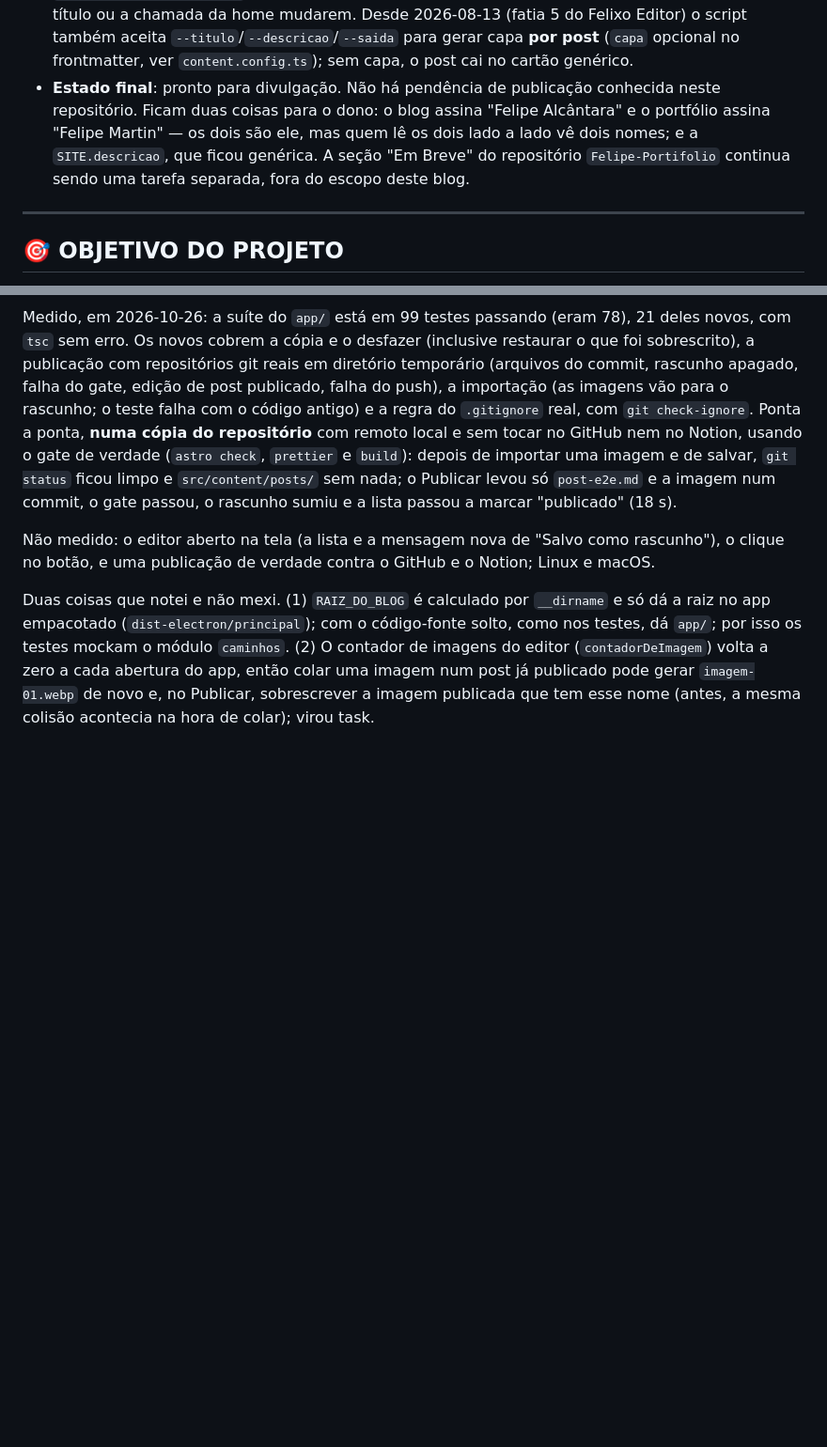
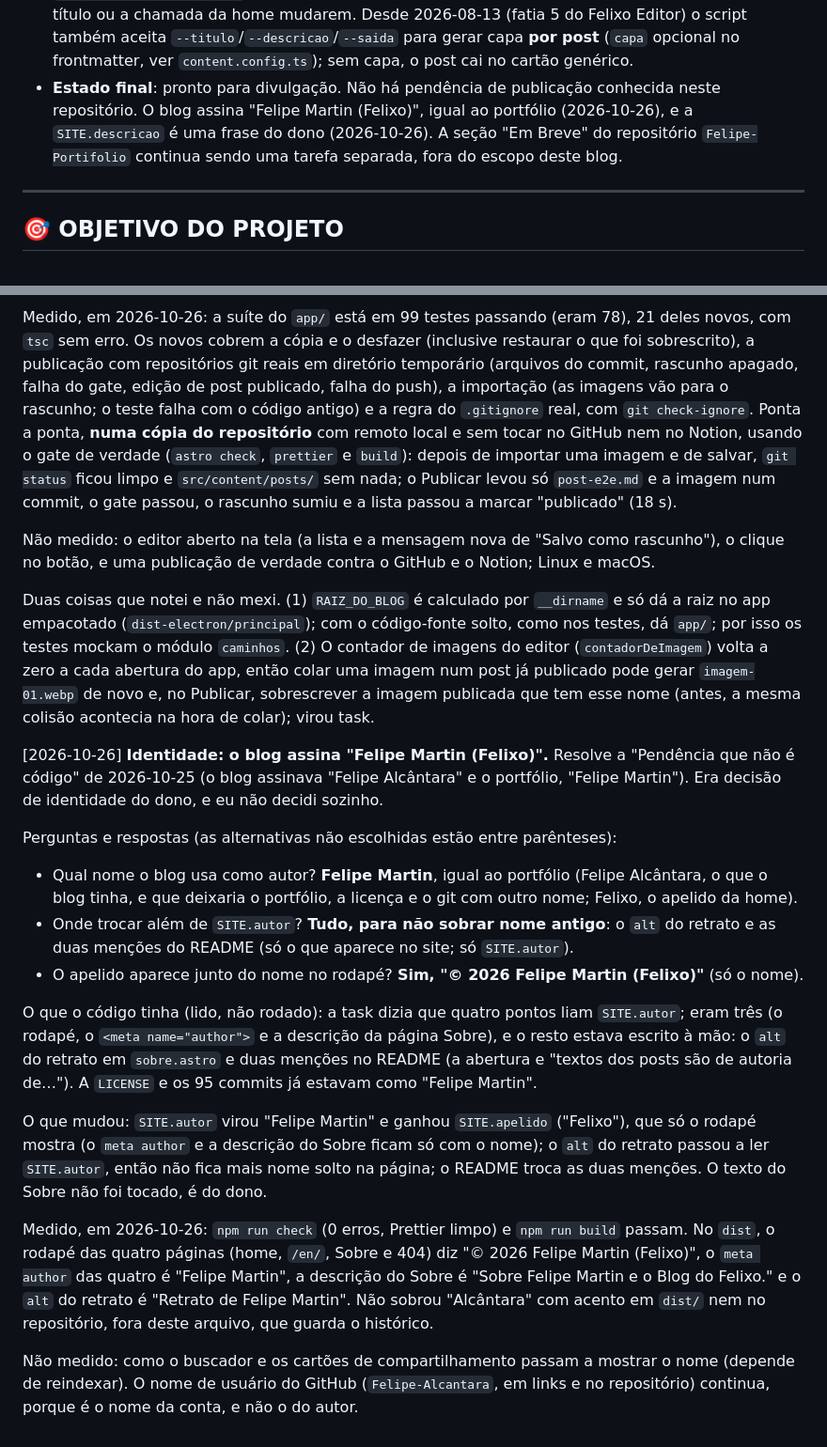
Before and after one commit to Felipe-Alcantara/felixo-blog, a Markdown page: IA.md, 2 parts joined by grey strips. Shown at 94% size. GitHub-like rendering; blank space fills up the shorter version.

Commit message:
docs: registra no IA.md a decisão do nome do autor do blog
Co-Authored-By: Claude Sonnet 5.5 <noreply@anthropic.com>
Claude-Session: https://claude.ai/code/session_01VN6y9Bb3r7B7LnTu3Qi5vk

```diff
--- a/IA.md
+++ b/IA.md
@@ -153,12 +153,10 @@
   (`capa` opcional no frontmatter, ver `content.config.ts`); sem capa, o post
   cai no cartão genérico.
 - **Estado final**: pronto para divulgação. Não há pendência de publicação
-  conhecida neste repositório. Ficam duas coisas para o dono: o blog assina
-  "Felipe Alcântara" e o portfólio assina "Felipe Martin" — os dois são ele, mas
-  quem lê os dois lado a lado vê dois nomes; e a `SITE.descricao`, que ficou
-  genérica. A seção "Em Breve" do
-  repositório `Felipe-Portifolio` continua sendo uma tarefa separada, fora do
-  escopo deste blog.
+  conhecida neste repositório. O blog assina "Felipe Martin (Felixo)", igual ao
+  portfólio (2026-10-26), e a `SITE.descricao` é uma frase do dono (2026-10-26).
+  A seção "Em Breve" do repositório `Felipe-Portifolio` continua sendo uma
+  tarefa separada, fora do escopo deste blog.
 
 ---
 
@@ -2748,3 +2746,43 @@ zero a cada abertura do app, então colar uma imagem num post já publicado pode
 gerar `imagem-01.webp` de novo e, no Publicar, sobrescrever a imagem publicada
 que tem esse nome (antes, a mesma colisão acontecia na hora de colar); virou
 task.
+
+[2026-10-26] **Identidade: o blog assina "Felipe Martin (Felixo)".** Resolve a
+"Pendência que não é código" de 2026-10-25 (o blog assinava "Felipe Alcântara" e
+o portfólio, "Felipe Martin"). Era decisão de identidade do dono, e eu não
+decidi sozinho.
+
+Perguntas e respostas (as alternativas não escolhidas estão entre parênteses):
+
+- Qual nome o blog usa como autor? **Felipe Martin**, igual ao portfólio (Felipe
+  Alcântara, o que o blog tinha, e que deixaria o portfólio, a licença e o git
+  com outro nome; Felixo, o apelido da home).
+- Onde trocar além de `SITE.autor`? **Tudo, para não sobrar nome antigo**: o
+  `alt` do retrato e as duas menções do README (só o que aparece no site; só
+  `SITE.autor`).
+- O apelido aparece junto do nome no rodapé? **Sim, "© 2026 Felipe Martin
+  (Felixo)"** (só o nome).
+
+O que o código tinha (lido, não rodado): a task dizia que quatro pontos liam
+`SITE.autor`; eram três (o rodapé, o `<meta name="author">` e a descrição da
+página Sobre), e o resto estava escrito à mão: o `alt` do retrato em
+`sobre.astro` e duas menções no README (a abertura e "textos dos posts são de
+autoria de…"). A `LICENSE` e os 95 commits já estavam como "Felipe Martin".
+
+O que mudou: `SITE.autor` virou "Felipe Martin" e ganhou `SITE.apelido`
+("Felixo"), que só o rodapé mostra (o `meta author` e a descrição do Sobre ficam
+só com o nome); o `alt` do retrato passou a ler `SITE.autor`, então não fica
+mais nome solto na página; o README troca as duas menções. O texto do Sobre não
+foi tocado, é do dono.
+
+Medido, em 2026-10-26: `npm run check` (0 erros, Prettier limpo) e
+`npm run build` passam. No `dist`, o rodapé das quatro páginas (home, `/en/`,
+Sobre e 404) diz "© 2026 Felipe Martin (Felixo)", o `meta author` das quatro é
+"Felipe Martin", a descrição do Sobre é "Sobre Felipe Martin e o Blog do
+Felixo." e o `alt` do retrato é "Retrato de Felipe Martin". Não sobrou
+"Alcântara" com acento em `dist/` nem no repositório, fora deste arquivo, que
+guarda o histórico.
+
+Não medido: como o buscador e os cartões de compartilhamento passam a mostrar o
+nome (depende de reindexar). O nome de usuário do GitHub (`Felipe-Alcantara`, em
+links e no repositório) continua, porque é o nome da conta, e não o do autor.
```
